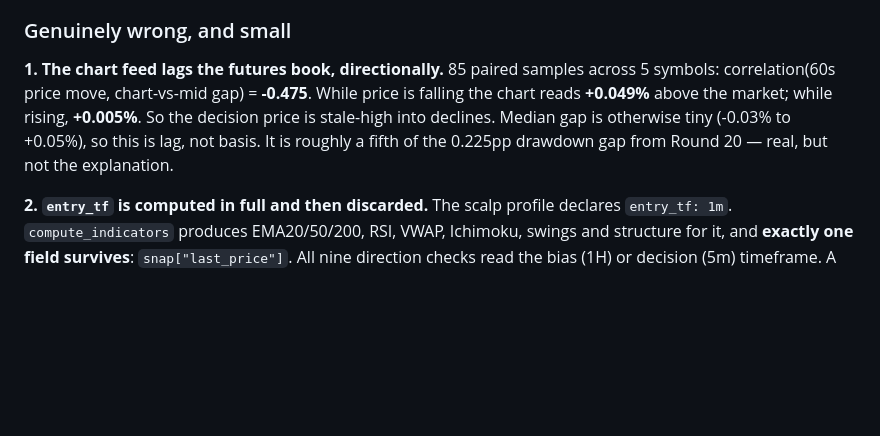
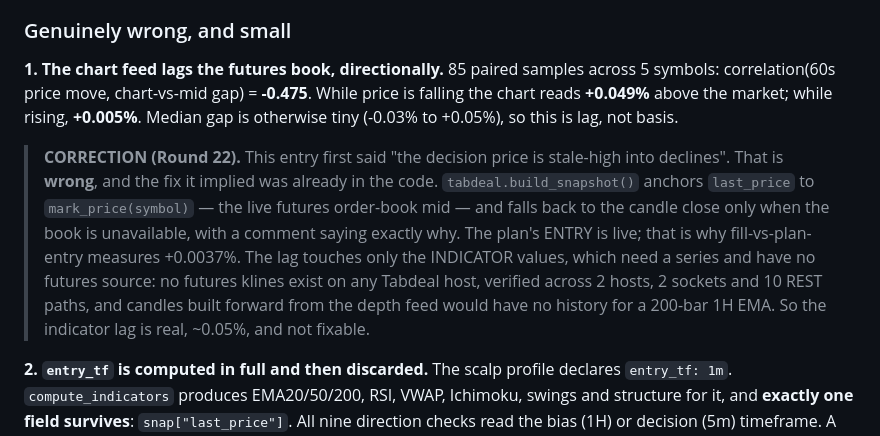
Before and after one commit to seiwaz/crypto-project, a Markdown page: docs/RESEARCH_LOG.md, the part around one of its changes. Drawn GitHub-style; blank space fills up the shorter version.

```diff
--- a/docs/RESEARCH_LOG.md
+++ b/docs/RESEARCH_LOG.md
@@ -868,10 +934,19 @@ bug** — but worth knowing before anyone probes this API again with a small lim
 
 **1. The chart feed lags the futures book, directionally.** 85 paired samples across
 5 symbols: correlation(60s price move, chart-vs-mid gap) = **-0.475**. While price is
-falling the chart reads **+0.049%** above the market; while rising, **+0.005%**. So
-the decision price is stale-high into declines. Median gap is otherwise tiny
-(-0.03% to +0.05%), so this is lag, not basis. It is roughly a fifth of the 0.225pp
-drawdown gap from Round 20 — real, but not the explanation.
+falling the chart reads **+0.049%** above the market; while rising, **+0.005%**.
+Median gap is otherwise tiny (-0.03% to +0.05%), so this is lag, not basis.
+
+> **CORRECTION (Round 22).** This entry first said "the decision price is stale-high
+> into declines". That is **wrong**, and the fix it implied was already in the code.
+> `tabdeal.build_snapshot()` anchors `last_price` to `mark_price(symbol)` — the live
+> futures order-book mid — and falls back to the candle close only when the book is
+> unavailable, with a comment saying exactly why. The plan's ENTRY is live; that is
+> why fill-vs-plan-entry measures +0.0037%. The lag touches only the INDICATOR
+> values, which need a series and have no futures source: no futures klines exist on
+> any Tabdeal host, verified across 2 hosts, 2 sockets and 10 REST paths, and candles
+> built forward from the depth feed would have no history for a 200-bar 1H EMA. So
+> the indicator lag is real, ~0.05%, and not fixable.
 
 **2. `entry_tf` is computed in full and then discarded.** The scalp profile declares
 `entry_tf: 1m`. `compute_indicators` produces EMA20/50/200, RSI, VWAP, Ichimoku,
```
Also changed, not shown: other parts of docs/RESEARCH_LOG.md (+66 -0 lines).
